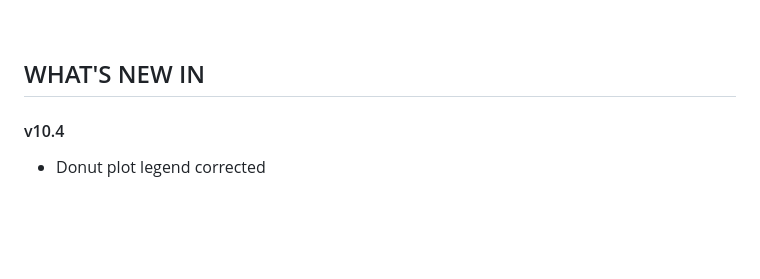
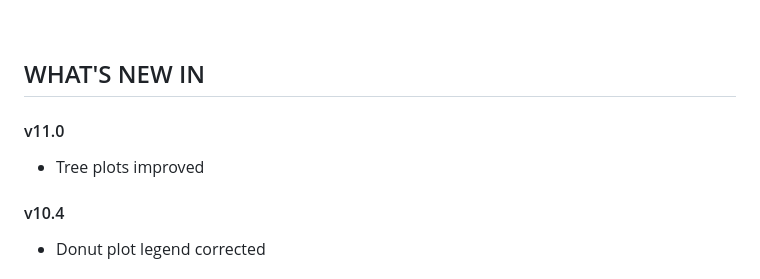
Before and after one commit to gael-millot/repertoire_profiler, a Markdown page: README.md, the part around the change. Drawn GitHub-style; blank space fills up the shorter version.

Commit message:
release v11.0: Tree plots improved

```diff
--- a/README.md
+++ b/README.md
@@ -297,6 +297,11 @@ Special acknowledgement to [Kenneth Hoehn](https://medicine.yale.edu/profile/ken
 
 <br /><br />
 ## WHAT'S NEW IN
+
+#### v11.0
+
+- Tree plots improved
+
 
 #### v10.4
 
```
